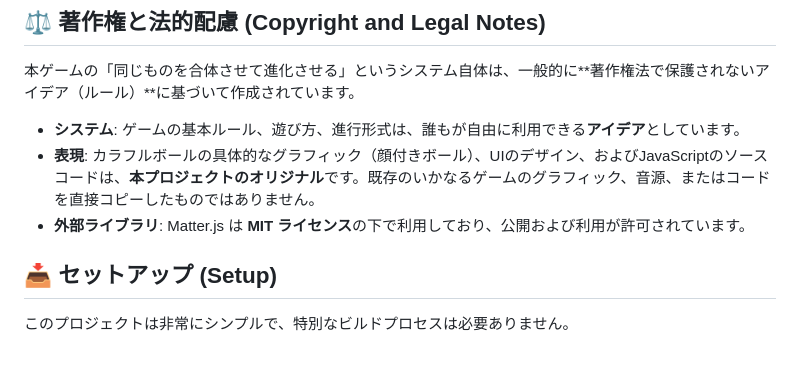
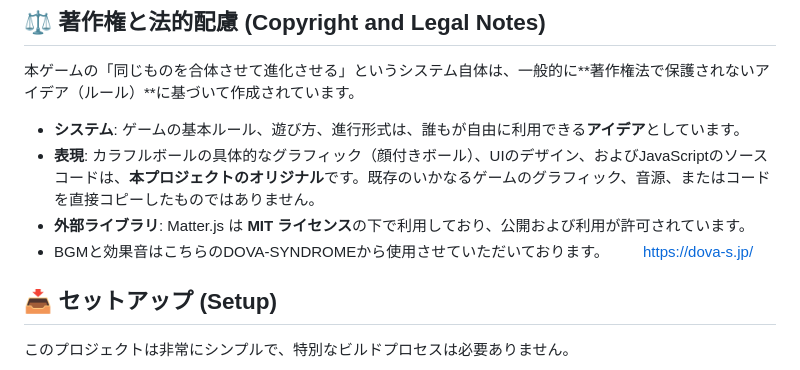
Before and after one commit to snowbellsan/Ochimono, a Markdown page: README.md, the part around the change. Rendered like a GitHub page.

```diff
--- a/README.md
+++ b/README.md
@@ -31,6 +31,8 @@
 * **システム**: ゲームの基本ルール、遊び方、進行形式は、誰もが自由に利用できる**アイデア**としています。
 * **表現**: カラフルボールの具体的なグラフィック（顔付きボール）、UIのデザイン、およびJavaScriptのソースコードは、**本プロジェクトのオリジナル**です。既存のいかなるゲームのグラフィック、音源、またはコードを直接コピーしたものではありません。
 * **外部ライブラリ**: Matter.js は **MIT ライセンス**の下で利用しており、公開および利用が許可されています。
+* BGMと効果音はこちらのDOVA-SYNDROMEから使用させていただいております。
+　　https://dova-s.jp/
 
 ## 📥 セットアップ (Setup)
 
```
